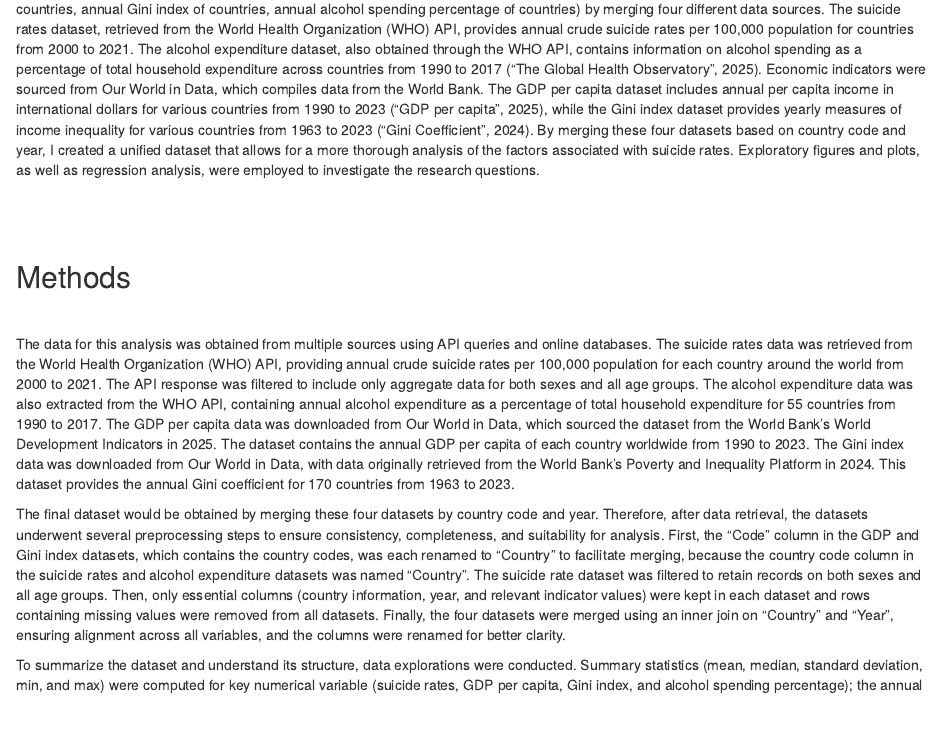
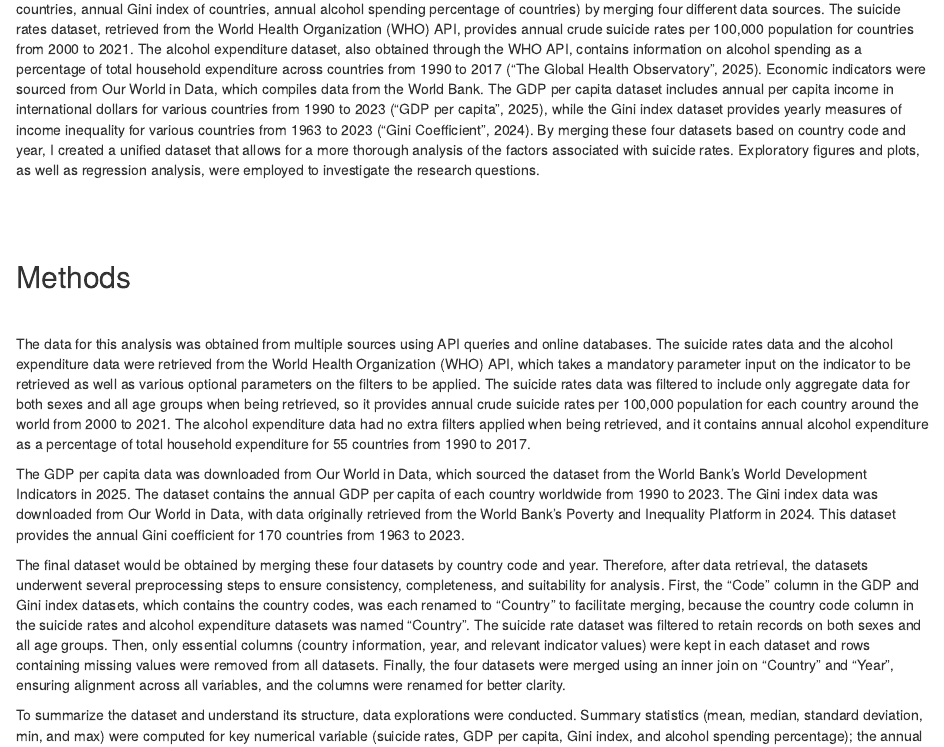
Before and after one commit to bluenut15/JSC370-project, an R Markdown document (midterm/midterm.Rmd): the page in a window 1100 px wide, from 480 px down. The pictures show the output file midterm/midterm.html that the author committed with the source, opened offline.

Commit message:
midterm updated

```diff
--- a/midterm/midterm.Rmd
+++ b/midterm/midterm.Rmd
@@ -187,7 +187,9 @@ To explore these questions, I constructed a comprehensive dataset with a respons
 
 \
 
-The data for this analysis was obtained from multiple sources using API queries and online databases. The suicide rates data was retrieved from the World Health Organization (WHO) API, providing annual crude suicide rates per 100,000 population for each country around the world from 2000 to 2021. The API response was filtered to include only aggregate data for both sexes and all age groups. The alcohol expenditure data was also extracted from the WHO API, containing annual alcohol expenditure as a percentage of total household expenditure for 55 countries from 1990 to 2017. The GDP per capita data was downloaded from Our World in Data, which sourced the dataset from the World Bank’s World Development Indicators in 2025. The dataset contains the annual GDP per capita of each country worldwide from 1990 to 2023. The Gini index data was downloaded from Our World in Data, with data originally retrieved from the World Bank’s Poverty and Inequality Platform in 2024. This dataset provides the annual Gini coefficient for 170 countries from 1963 to 2023.
+The data for this analysis was obtained from multiple sources using API queries and online databases. The suicide rates data and the alcohol expenditure data were retrieved from the World Health Organization (WHO) API, which takes a mandatory parameter input on the indicator to be retrieved as well as various optional parameters on the filters to be applied. The suicide rates data was filtered to include only aggregate data for both sexes and all age groups when being retrieved, so it provides annual crude suicide rates per 100,000 population for each country around the world from 2000 to 2021. The alcohol expenditure data had no extra filters applied when being retrieved, and it contains annual alcohol expenditure as a percentage of total household expenditure for 55 countries from 1990 to 2017.
+
+The GDP per capita data was downloaded from Our World in Data, which sourced the dataset from the World Bank’s World Development Indicators in 2025. The dataset contains the annual GDP per capita of each country worldwide from 1990 to 2023. The Gini index data was downloaded from Our World in Data, with data originally retrieved from the World Bank’s Poverty and Inequality Platform in 2024. This dataset provides the annual Gini coefficient for 170 countries from 1963 to 2023.
 
 The final dataset would be obtained by merging these four datasets by country code and year. Therefore, after data retrieval, the datasets underwent several preprocessing steps to ensure consistency, completeness, and suitability for analysis. First, the “Code” column in the GDP and Gini index datasets, which contains the country codes, was each renamed to “Country” to facilitate merging, because the country code column in the suicide rates and alcohol expenditure datasets was named “Country”. The suicide rate dataset was filtered to retain records on both sexes and all age groups. Then, only essential columns (country information, year, and relevant indicator values) were kept in each dataset and rows containing missing values were removed from all datasets. Finally, the four datasets were merged using an inner join on “Country” and “Year”, ensuring alignment across all variables, and the columns were renamed for better clarity.
 
```
Also changed, not shown: midterm/midterm.html.
